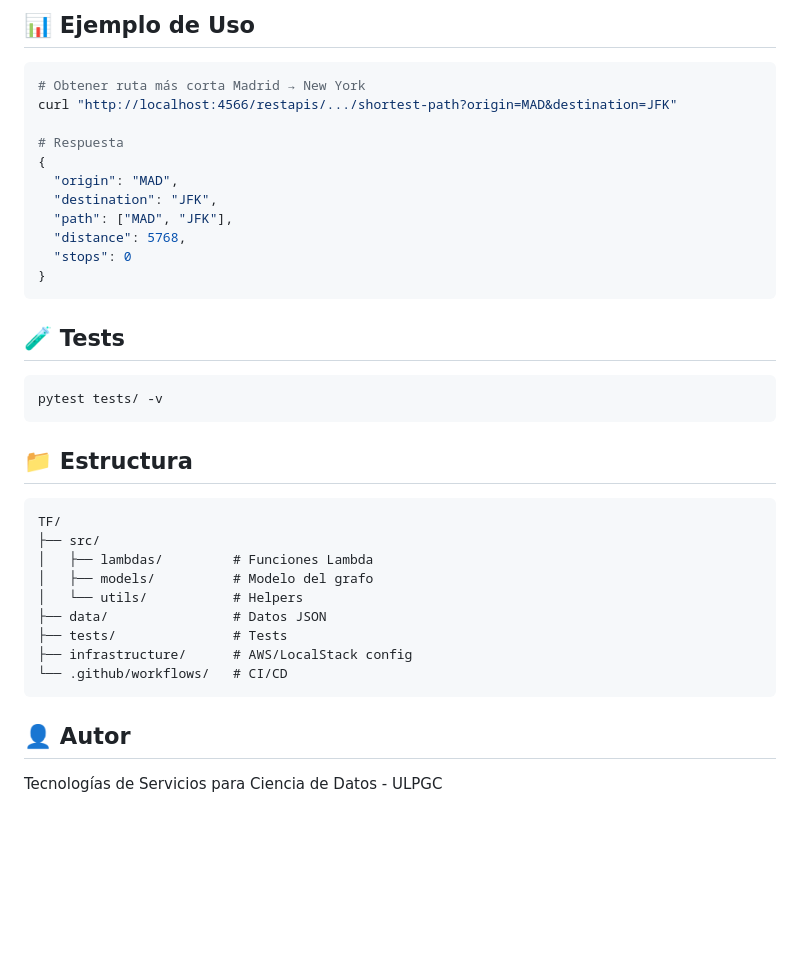
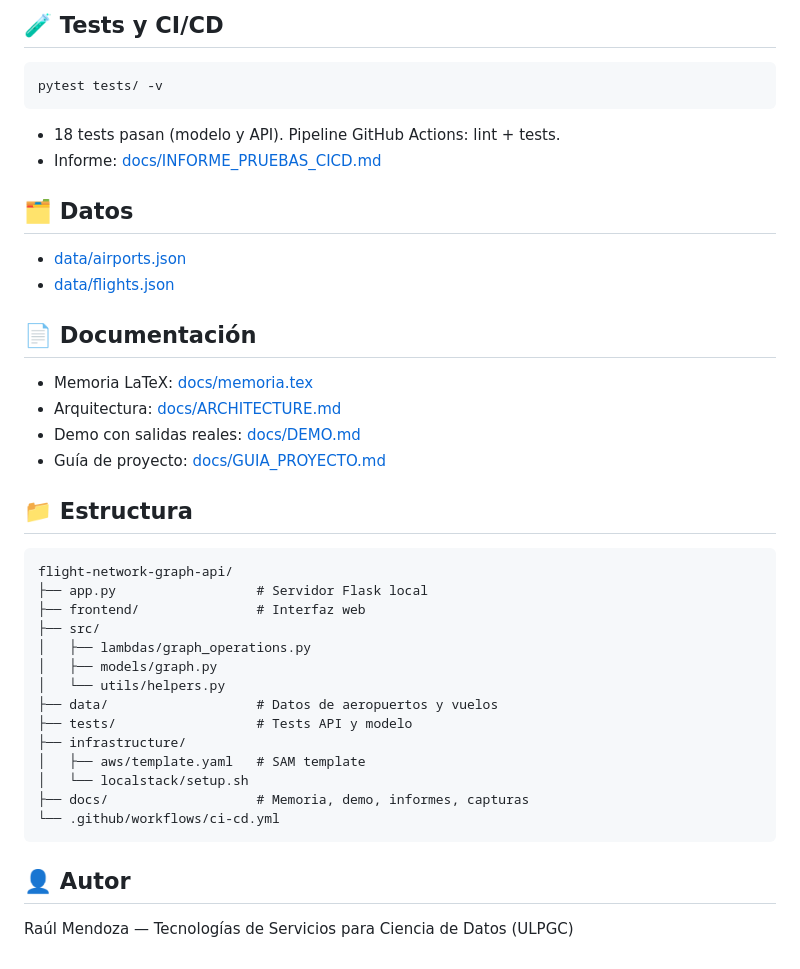
Before and after one commit to raulmendoza21/flight-network-graph-api, a Markdown page: README.md, the part around one of its changes. GitHub-like rendering; blank space fills up the shorter version.

````diff
--- a/README.md
+++ b/README.md
@@ -65,41 +68,42 @@ curl http://localhost:4566/_localstack/health
 ```
 
-## 📊 Ejemplo de Uso
-
-```bash
-# Obtener ruta más corta Madrid → New York
-curl "http://localhost:4566/restapis/.../shortest-path?origin=MAD&destination=JFK"
-
-# Respuesta
-{
-  "origin": "MAD",
-  "destination": "JFK",
-  "path": ["MAD", "JFK"],
-  "distance": 5768,
-  "stops": 0
-}
-```
-
-## 🧪 Tests
+## 🧪 Tests y CI/CD
 
 ```bash
 pytest tests/ -v
 ```
 
+- 18 tests pasan (modelo y API). Pipeline GitHub Actions: lint + tests.
+- Informe: [docs/INFORME_PRUEBAS_CICD.md](docs/INFORME_PRUEBAS_CICD.md)
+
+## 🗂️ Datos
+- [data/airports.json](data/airports.json)
+- [data/flights.json](data/flights.json)
+
+## 📄 Documentación
+- Memoria LaTeX: [docs/memoria.tex](docs/memoria.tex)
+- Arquitectura: [docs/ARCHITECTURE.md](docs/ARCHITECTURE.md)
+- Demo con salidas reales: [docs/DEMO.md](docs/DEMO.md)
+- Guía de proyecto: [docs/GUIA_PROYECTO.md](docs/GUIA_PROYECTO.md)
+
 ## 📁 Estructura
 
 ```
-TF/
+flight-network-graph-api/
+├── app.py                  # Servidor Flask local
+├── frontend/               # Interfaz web
 ├── src/
-│   ├── lambdas/         # Funciones Lambda
-│   ├── models/          # Modelo del grafo
-│   └── utils/           # Helpers
-├── data/                # Datos JSON
-├── tests/               # Tests
-├── infrastructure/      # AWS/LocalStack config
-└── .github/workflows/   # CI/CD
+│   ├── lambdas/graph_operations.py
+│   ├── models/graph.py
+│   └── utils/helpers.py
+├── data/                   # Datos de aeropuertos y vuelos
+├── tests/                  # Tests API y modelo
+├── infrastructure/
+│   ├── aws/template.yaml   # SAM template
+│   └── localstack/setup.sh
+├── docs/                   # Memoria, demo, informes, capturas
+└── .github/workflows/ci-cd.yml
 ```
 
 ## 👤 Autor
-
-Tecnologías de Servicios para Ciencia de Datos - ULPGC
+Raúl Mendoza — Tecnologías de Servicios para Ciencia de Datos (ULPGC)
````
Also changed, not shown: other parts of README.md (+44 -41 lines).
